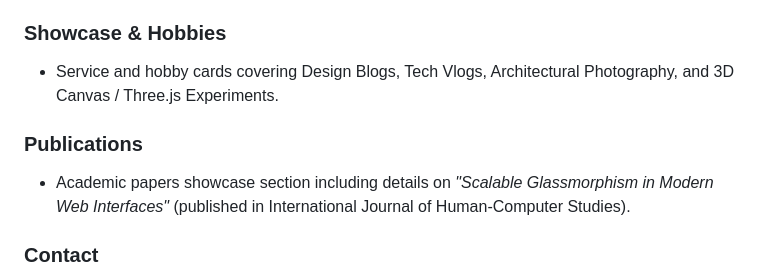
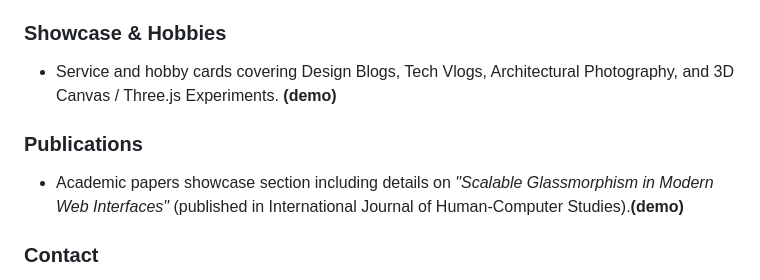
Before and after one commit to Sheikh-Ibsan/my-portfolio, a Markdown page: README.md, the part around the change. Rendered like a GitHub page.

Commit message:
final check 3

```diff
--- a/README.md
+++ b/README.md
@@ -38,10 +38,10 @@ A modern, responsive personal portfolio website built with clean glassmorphism U
   * **Space Shooter Game:** Arcade Space Invaders clone built from scratch in C++ using Raylib.
 
 ### Showcase & Hobbies
-* Service and hobby cards covering Design Blogs, Tech Vlogs, Architectural Photography, and 3D Canvas / Three.js Experiments.
+* Service and hobby cards covering Design Blogs, Tech Vlogs, Architectural Photography, and 3D Canvas / Three.js Experiments. <b>(demo)</b>
 
 ### Publications
-* Academic papers showcase section including details on *"Scalable Glassmorphism in Modern Web Interfaces"* (published in International Journal of Human-Computer Studies).
+* Academic papers showcase section including details on *"Scalable Glassmorphism in Modern Web Interfaces"* (published in International Journal of Human-Computer Studies).<b>(demo)</b>
 
 ### Contact
 * **Interactive Contact Form:** Asynchronous form submission powered by JavaScript `fetch` and linked directly to Google Apps Script (`exec` endpoint) saving messages straight to Google Sheets.
```
